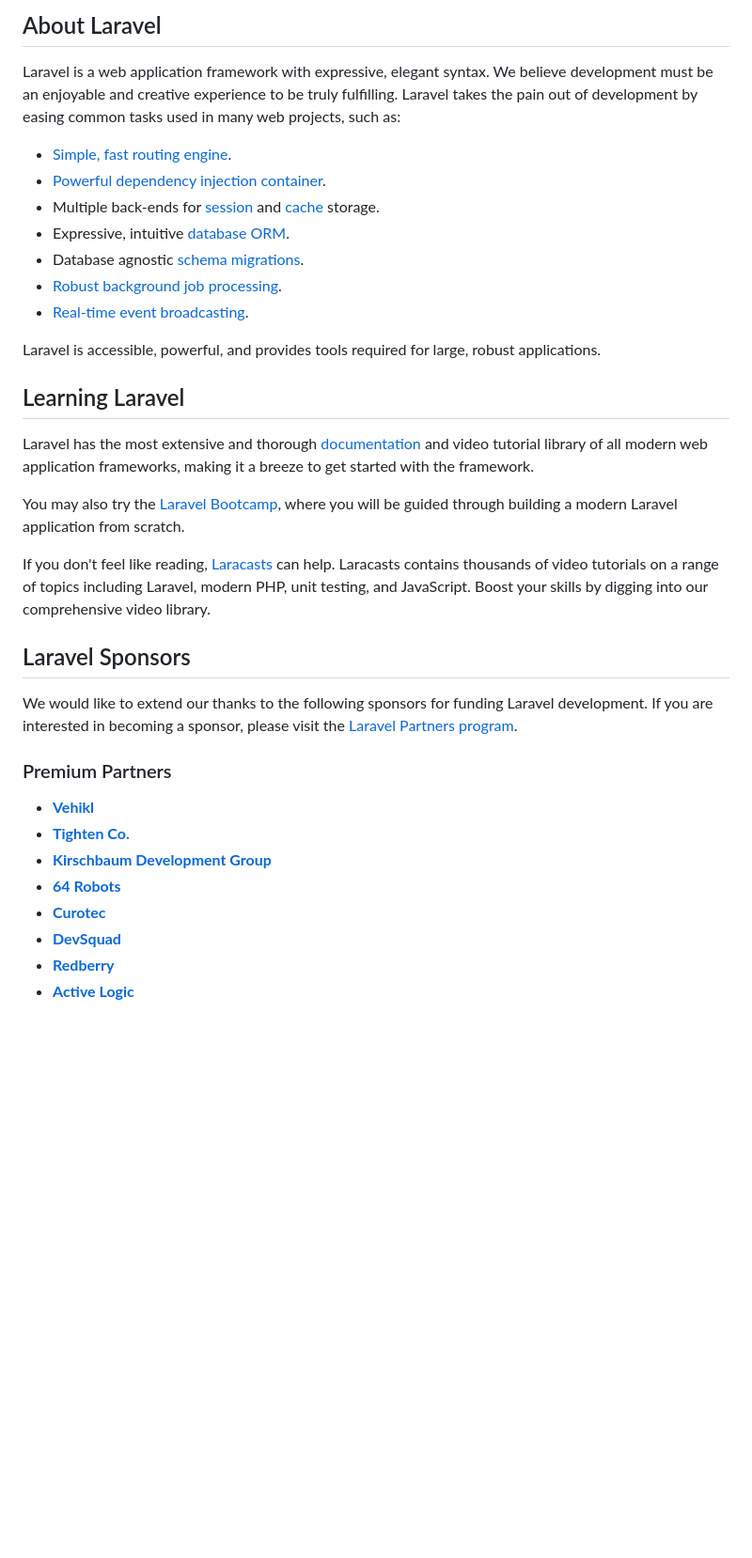
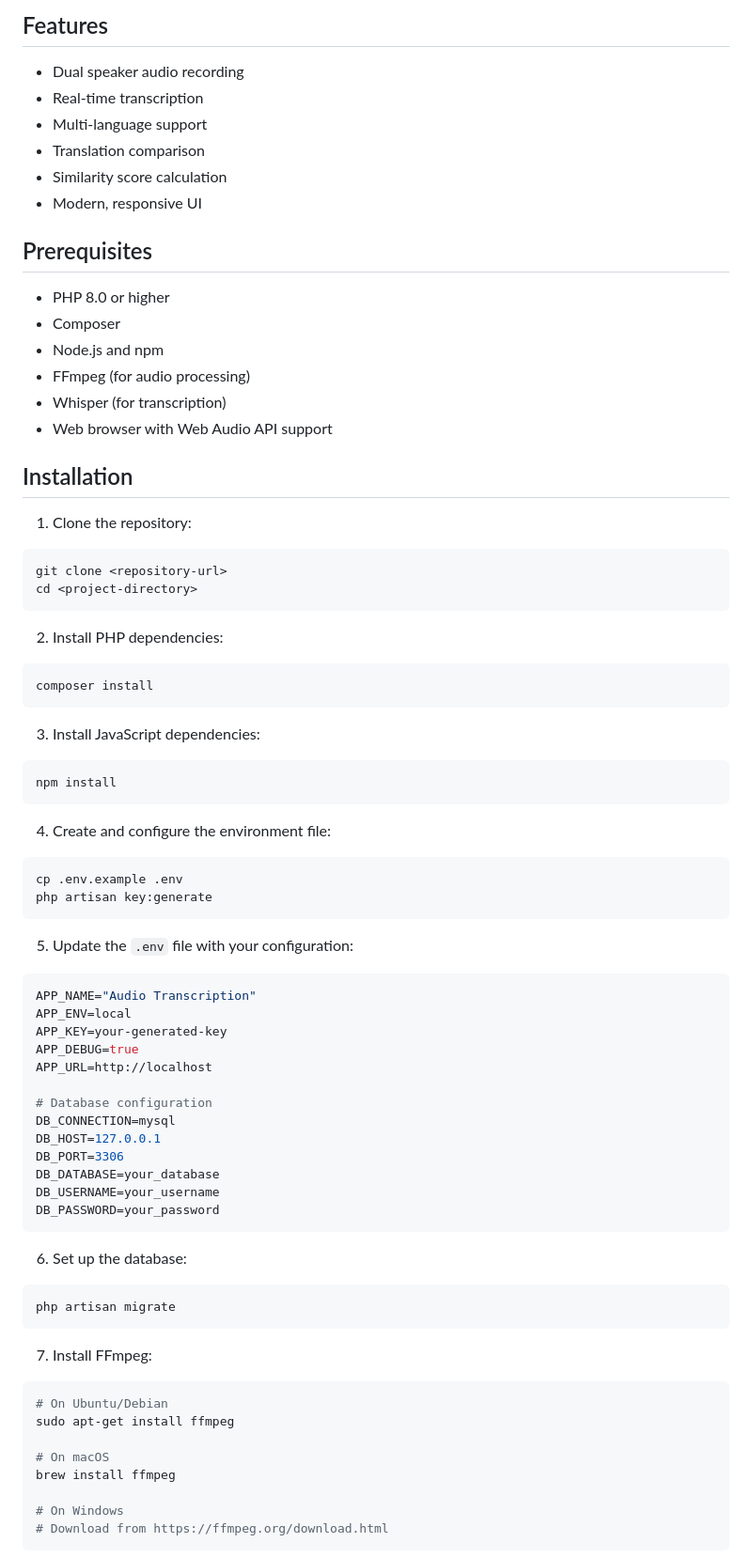
Before and after one commit to mouradsme/audio-tnt, a Markdown page: README.md, the part around one of its changes. Shown at 94% size. GitHub-like rendering; blank space fills up the shorter version.

````diff
--- a/README.md
+++ b/README.md
@@ -9,37 +4,77 @@
 
-## About Laravel
+## Features
 
-Laravel is a web application framework with expressive, elegant syntax. We believe development must be an enjoyable and creative experience to be truly fulfilling. Laravel takes the pain out of development by easing common tasks used in many web projects, such as:
+- Dual speaker audio recording
+- Real-time transcription
+- Multi-language support
+- Translation comparison
+- Similarity score calculation
+- Modern, responsive UI
 
-- [Simple, fast routing engine](https://laravel.com/docs/routing).
-- [Powerful dependency injection container](https://laravel.com/docs/container).
-- Multiple back-ends for [session](https://laravel.com/docs/session) and [cache](https://laravel.com/docs/cache) storage.
-- Expressive, intuitive [database ORM](https://laravel.com/docs/eloquent).
-- Database agnostic [schema migrations](https://laravel.com/docs/migrations).
-- [Robust background job processing](https://laravel.com/docs/queues).
-- [Real-time event broadcasting](https://laravel.com/docs/broadcasting).
+## Prerequisites
 
-Laravel is accessible, powerful, and provides tools required for large, robust applications.
+- PHP 8.0 or higher
+- Composer
+- Node.js and npm
+- FFmpeg (for audio processing)
+- Whisper (for transcription)
+- Web browser with Web Audio API support
 
-## Learning Laravel
+## Installation
 
-Laravel has the most extensive and thorough [documentation](https://laravel.com/docs) and video tutorial library of all modern web application frameworks, making it a breeze to get started with the framework.
+1. Clone the repository:
+```bash
+git clone <repository-url>
+cd <project-directory>
+```
 
-You may also try the [Laravel Bootcamp](https://bootcamp.laravel.com), where you will be guided through building a modern Laravel application from scratch.
+2. Install PHP dependencies:
+```bash
+composer install
+```
 
-If you don't feel like reading, [Laracasts](https://laracasts.com) can help. Laracasts contains thousands of video tutorials on a range of topics including Laravel, modern PHP, unit testing, and JavaScript. Boost your skills by digging into our comprehensive video library.
+3. Install JavaScript dependencies:
+```bash
+npm install
+```
 
-## Laravel Sponsors
+4. Create and configure the environment file:
+```bash
+cp .env.example .env
+php artisan key:generate
+```
 
-We would like to extend our thanks to the following sponsors for funding Laravel development. If you are interested in becoming a sponsor, please visit the [Laravel Partners program](https://partners.laravel.com).
+5. Update the `.env` file with your configuration:
+```env
+APP_NAME="Audio Transcription"
+APP_ENV=local
+APP_KEY=your-generated-key
+APP_DEBUG=true
+APP_URL=http://localhost
 
-### Premium Partners
+# Database configuration
+DB_CONNECTION=mysql
+DB_HOST=127.0.0.1
+DB_PORT=3306
+DB_DATABASE=your_database
+DB_USERNAME=your_username
+DB_PASSWORD=your_password
+```
 
-- **[Vehikl](https://vehikl.com/)**
-- **[Tighten Co.](https://tighten.co)**
-- **[Kirschbaum Development Group](https://kirschbaumdevelopment.com)**
-- **[64 Robots](https://64robots.com)**
-- **[Curotec](https://www.curotec.com/services/technologies/laravel/)**
-- **[DevSquad](https://devsquad.com/hire-laravel-developers)**
-- **[Redberry](https://redberry.international/laravel-development/)**
-- **[Active Logic](https://activelogic.com)**
+6. Set up the database:
+```bash
+php artisan migrate
+```
+
+7. Install FFmpeg:
+```bash
+# On Ubuntu/Debian
+sudo apt-get install ffmpeg
+
+# On macOS
+brew install ffmpeg
+
+# On Windows
+# Download from https://ffmpeg.org/download.html
+```
+
````
Also changed, not shown: other parts of README.md (+94 -17 lines).
